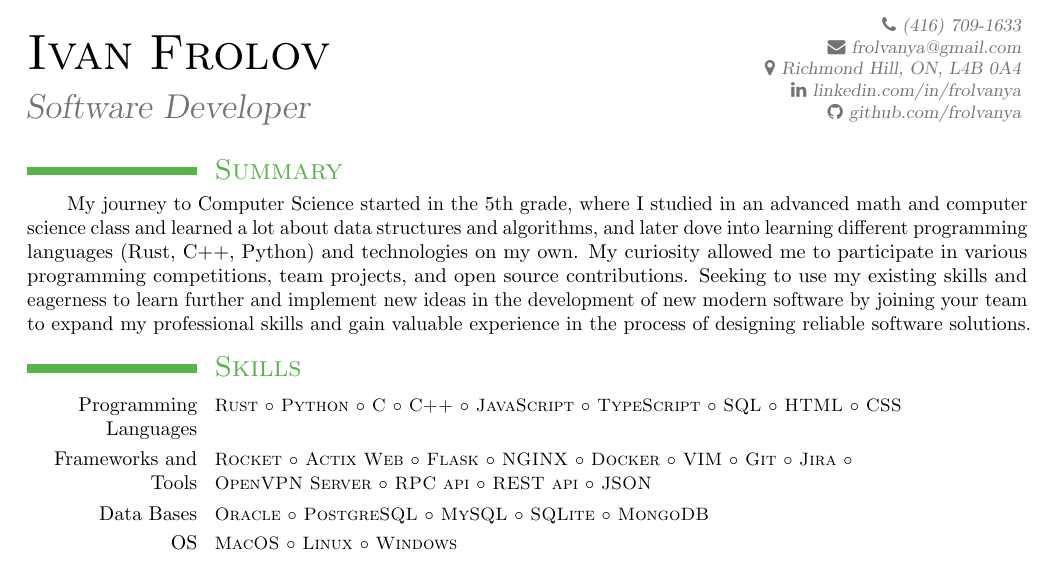
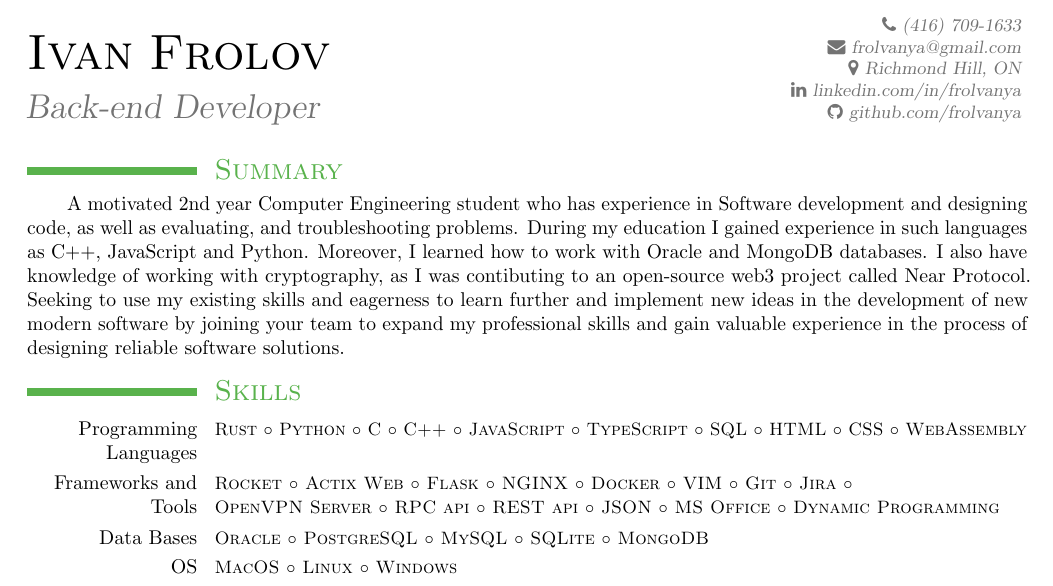
Before and after one commit to frolvanya/resume, a LaTeX CV (resume.tex, which reads professional-skills.tex, summary.tex): part of page 1 of 2, cut so that both start at the same text. The pictures show the PDF file resume.pdf that the author committed with the source.

Commit message:
feat: minor update

```diff
--- a/professional-skills.tex
+++ b/professional-skills.tex
@@ -1,13 +1,13 @@
 \section{\textsc{Skills}}
 
 \cvitem{Programming Languages}{\small\textsc{%
-		Rust $\circ$ Python $\circ$ C $\circ$ C++ $\circ$ JavaScript $\circ$ TypeScript $\circ$ SQL $\circ$ HTML $\circ$ CSS
+		Rust $\circ$ Python $\circ$ C $\circ$ C++ $\circ$ JavaScript $\circ$ TypeScript $\circ$ SQL $\circ$ HTML $\circ$ CSS $\circ$ WebAssembly
 	}}
 
 \cvitem{Frameworks and Tools}{\small\textsc{%
 		Rocket $\circ$ Actix Web $\circ$ Flask $\circ$ NGINX $\circ$ Docker $\circ$ VIM $\circ$ Git $\circ$ Jira $\circ$
 		\newline
-		OpenVPN Server $\circ$ RPC api $\circ$ REST api $\circ$ JSON
+		OpenVPN Server $\circ$ RPC api $\circ$ REST api $\circ$ JSON $\circ$ MS Office $\circ$ Dynamic Programming
 	}}
 
 \cvitem{Data Bases}{\small\textsc{%
--- a/resume.tex
+++ b/resume.tex
@@ -10,11 +10,11 @@
 
 \familyname{\textsc{Frolov}}
 \firstname{\textsc{Ivan}}
-\title{Software Developer}
+\title{Back-end Developer}
 \extrainfo{
     \faicon{phone} \textrm{(416) 709-1633} \\
     \faicon{envelope} \emaillink{frolvanya@gmail.com} \\
-    \faicon{map-marker} \textrm{Richmond Hill, ON, L4B 0A4} \\
+    \faicon{map-marker} \textrm{Richmond Hill, ON} \\
     \faicon{linkedin} \httplink{linkedin.com/in/frolvanya} \\
     \faicon{github} \httplink{github.com/frolvanya}
 }
--- a/summary.tex
+++ b/summary.tex
@@ -1,4 +1,4 @@
 \vspace*{-3em}
 \section{\textsc{Summary}}
 
-\qquad My journey to Computer Science started in the 5th grade, where I studied in an advanced math and computer science class and learned a lot about data structures and algorithms, and later dove into learning different programming languages (Rust, C++, Python) and technologies on my own. My curiosity allowed me to participate in various programming competitions, team projects, and open source contributions. Seeking to use my existing skills and eagerness to learn further and implement new ideas in the development of new modern software by joining your team to expand my professional skills and gain valuable experience in the process of designing reliable software solutions.
+\qquad A motivated 2nd year Computer Engineering student who has experience in Software development and designing code, as well as evaluating, and troubleshooting problems. During my education I gained experience in such languages as C++, JavaScript and Python. Moreover, I learned how to work with Oracle and MongoDB databases. I also have knowledge of working with cryptography, as I was contibuting to an open-source web3 project called Near Protocol. Seeking to use my existing skills and eagerness to learn further and implement new ideas in the development of new modern software by joining your team to expand my professional skills and gain valuable experience in the process of designing reliable software solutions.
```
Also changed, not shown: resume.pdf, 2 other files.
